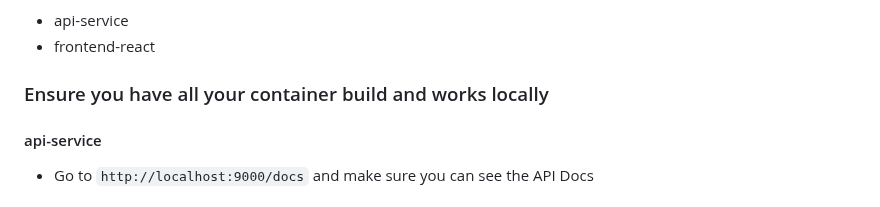
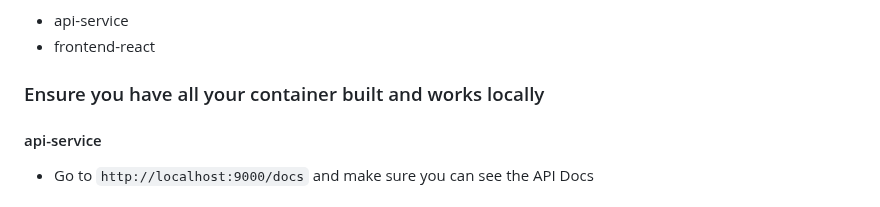
Before and after one commit to dyeramosu/AC215_snapnutrition, a Markdown page: app/README.md, the part around one of its changes. Rendered like a GitHub page.

Commit message:
Small changes to deployment README

```diff
--- a/app/README.md
+++ b/app/README.md
@@ -11,7 +11,7 @@ This section details how we can provision a GCP VM and run the following contain
 * api-service
 * frontend-react
 
-### Ensure you have all your container build and works locally
+### Ensure you have all your container built and works locally
 #### api-service
 * Go to `http://localhost:9000/docs` and make sure you can see the API Docs
 #### frontend-react
```
Also changed, not shown: other parts of app/README.md (+1 -1 lines).
